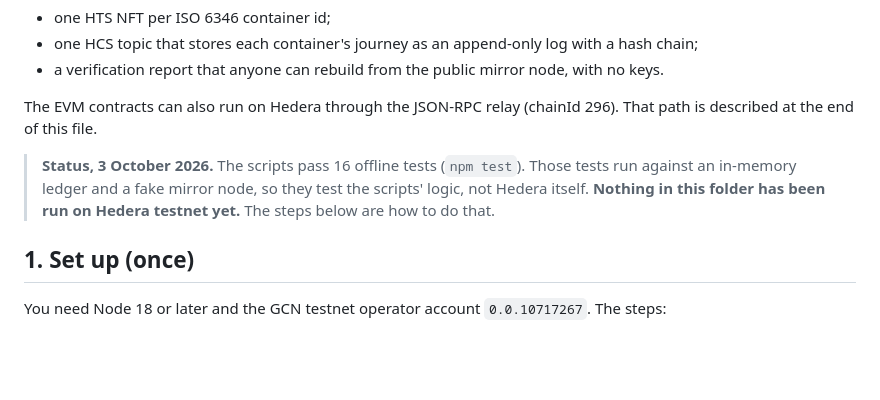
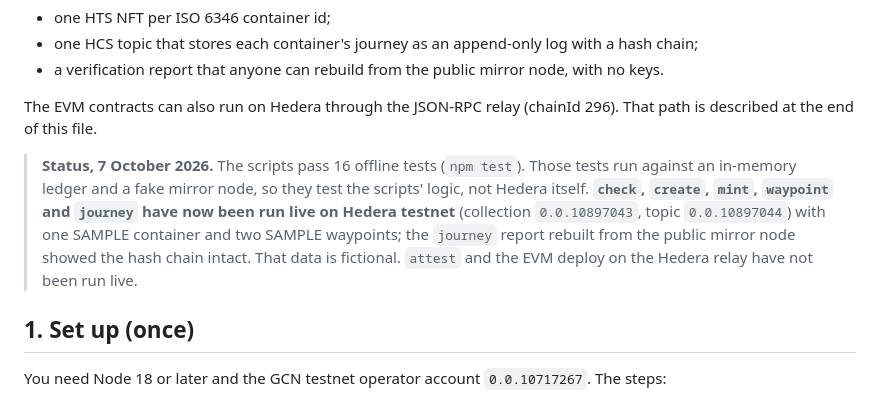
Before and after one commit to Producer007/Hollywood-South-Studios-_Marketing, a Markdown page: gcn-container-token/hedera/README.md, the part around the change. GitHub-like rendering; blank space fills up the shorter version.

Commit message:
Record first live Hedera testnet run in handoff (v3.1) and README
Co-Authored-By: Claude Sonnet 5.5 <noreply@anthropic.com>
Claude-Session: https://claude.ai/code/session_01KvPBZ5bfJRbLkfZo3phMwK

```diff
--- a/gcn-container-token/hedera/README.md
+++ b/gcn-container-token/hedera/README.md
@@ -10,7 +10,7 @@ This folder holds the native Hedera side of the module:
 
 The EVM contracts can also run on Hedera through the JSON-RPC relay (chainId 296). That path is described at the end of this file.
 
-> **Status, 3 October 2026.** The scripts pass 16 offline tests (`npm test`). Those tests run against an in-memory ledger and a fake mirror node, so they test the scripts' logic, not Hedera itself. **Nothing in this folder has been run on Hedera testnet yet.** The steps below are how to do that.
+> **Status, 7 October 2026.** The scripts pass 16 offline tests (`npm test`). Those tests run against an in-memory ledger and a fake mirror node, so they test the scripts' logic, not Hedera itself. **`check`, `create`, `mint`, `waypoint` and `journey` have now been run live on Hedera testnet** (collection `0.0.10897043`, topic `0.0.10897044`) with one SAMPLE container and two SAMPLE waypoints; the `journey` report rebuilt from the public mirror node showed the hash chain intact. That data is fictional. `attest` and the EVM deploy on the Hedera relay have not been run live.
 
 ## 1. Set up (once)
 
```
Also changed, not shown: gcn-container-token/docs/CLAUDE-CODE-HANDOFF.md (+14 -8 lines).
